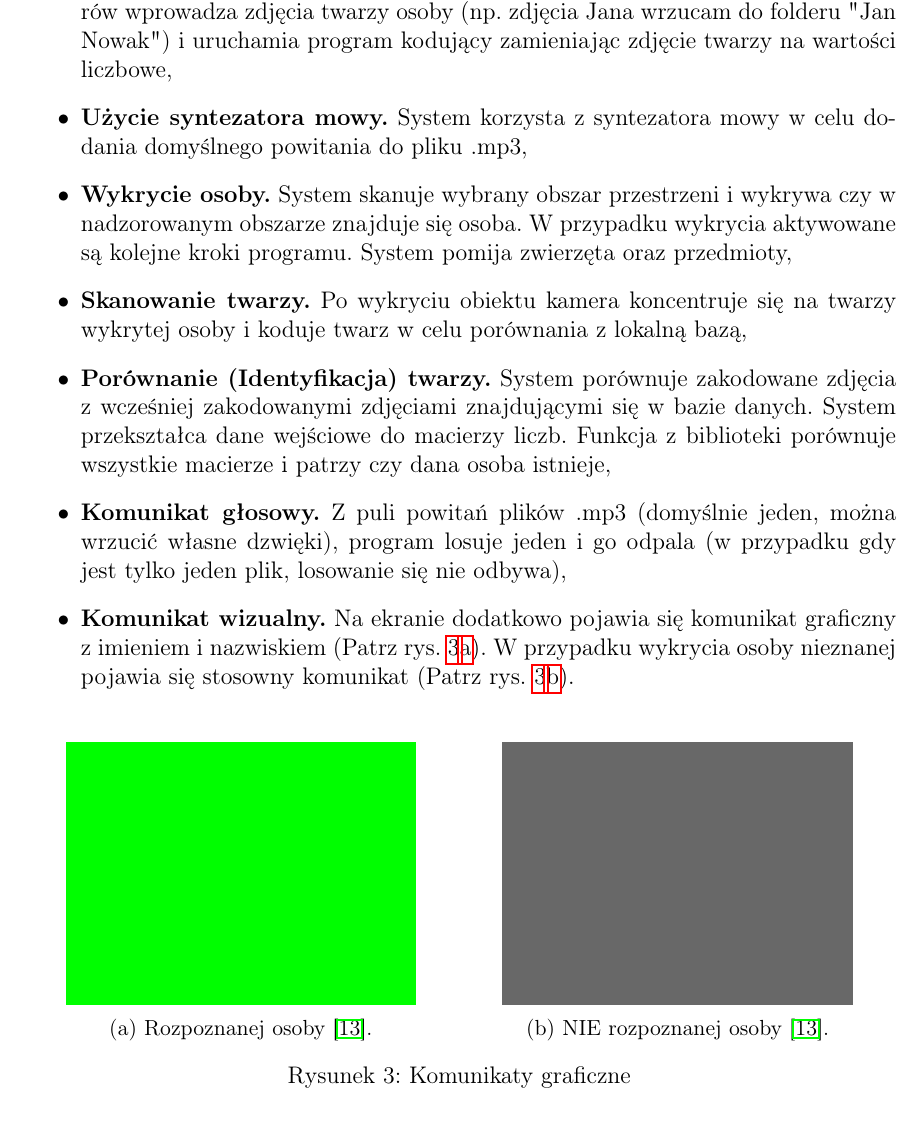
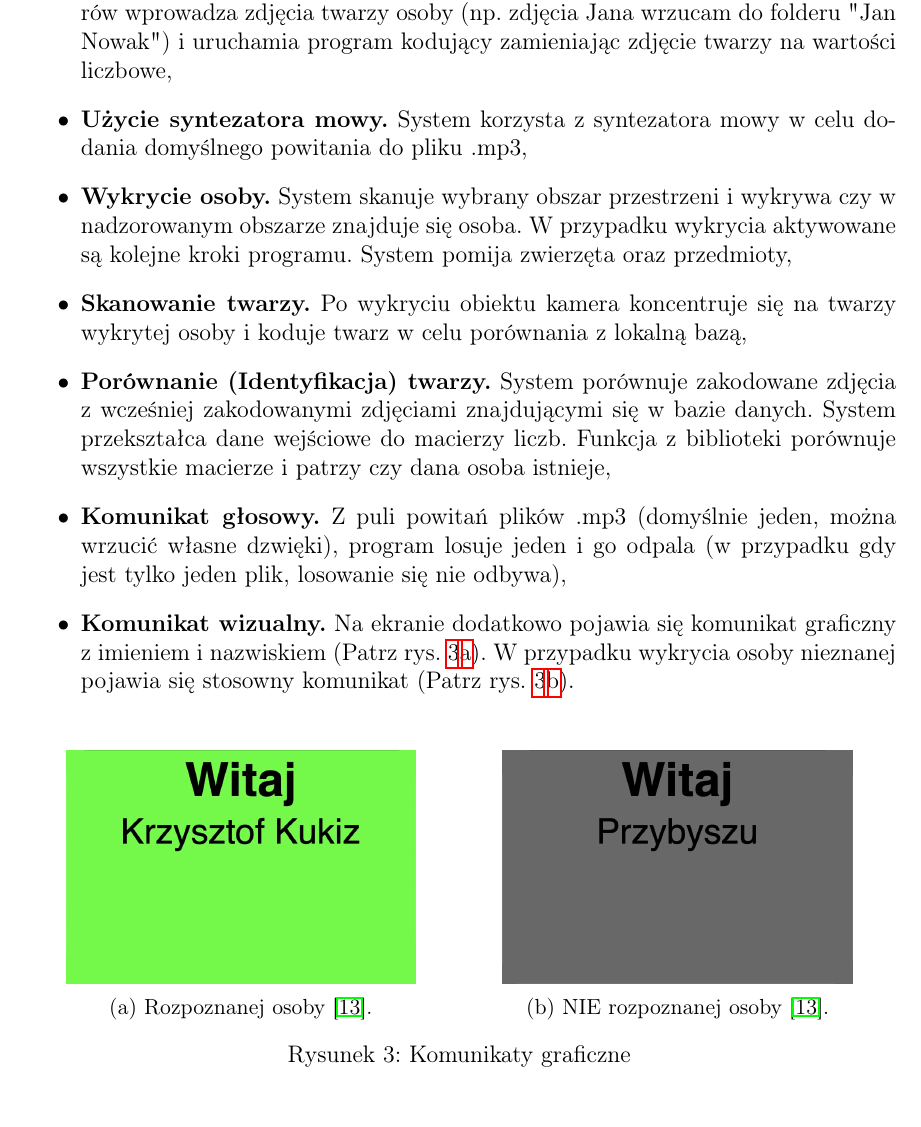
Before and after one commit to Cooookiez/UWr-Praca-inzynierska-pisana, a LaTeX thesis (praca_dyplomowa_krzysztof_kukiz.tex): part of page 11 of 46, cut so that both start at the same text. Compiled offline with pdfLaTeX.

Commit message:
zdjeciagdy rozpoznano lub nie osobe

```diff
--- a/praca_dyplomowa_krzysztof_kukiz.tex
+++ b/praca_dyplomowa_krzysztof_kukiz.tex
@@ -275,13 +275,13 @@ W ramach realizacji projektu zostały zaimplementowane następujące funkcjonaln
 	\centering
 	\begin{subfigure}{.5\textwidth}
 		\centering
-		\includegraphics[width=0.8\linewidth]{imgs/testy_rozpoznana.jpg}
+		\includegraphics[width=0.8\linewidth]{imgs/rozpoznanoTAK.jpg}
 		\caption{Rozpoznanej osoby \cite{img_me}.}
 		\label{komunikatgraficzny:rozpoznana}
 	\end{subfigure}%
 	\begin{subfigure}{.5\textwidth}
 		\centering
-		\includegraphics[width=0.8\linewidth]{imgs/testy_NIErozpoznana.jpg}
+		\includegraphics[width=0.8\linewidth]{imgs/rozpoznanoNIE.jpg}
 		\caption{NIE rozpoznanej osoby \cite{img_me}.}
 		\label{komunikatgraficzny:NIErozpoznana}
 	\end{subfigure}%
```
Also changed, not shown: imgs/png/rozpoznanoNIE.png (added), imgs/png/rozpoznanoTAK.png (added), imgs/png/testy_NIErozpoznana.png (deleted), imgs/png/testy_rozpoznana.png (deleted), imgs/rozpoznanoNIE.jpg (added), imgs/rozpoznanoTAK.jpg (added), imgs/testy_NIErozpoznana.jpg (deleted), imgs/testy_rozpoznana.jpg (deleted).
